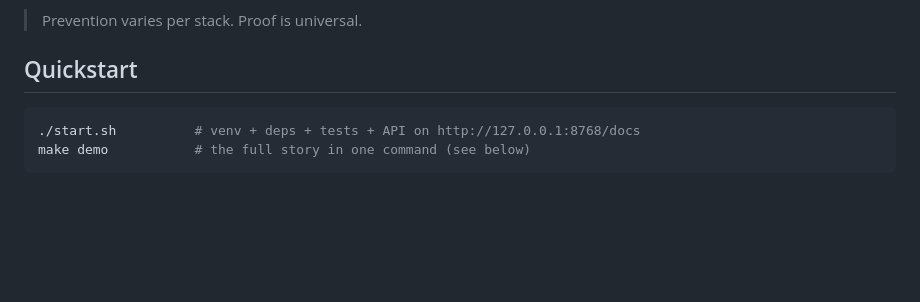
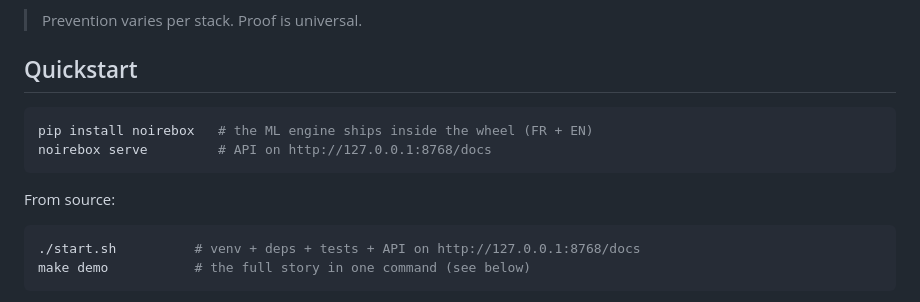
Before and after one commit to slabbdev/noirebox, a Markdown page: README.md, the part around one of its changes. GitHub-like rendering; blank space fills up the shorter version.

````diff
--- a/README.md
+++ b/README.md
@@ -104,6 +105,13 @@ No ambiguity about what the product is:
 > Prevention varies per stack. Proof is universal.
 
 ## Quickstart
+
+```bash
+pip install noirebox   # the ML engine ships inside the wheel (FR + EN)
+noirebox serve         # API on http://127.0.0.1:8768/docs
+```
+
+From source:
 
 ```bash
 ./start.sh          # venv + deps + tests + API on http://127.0.0.1:8768/docs
````
Also changed, not shown: other parts of README.md (+1 -0 lines), README.fr.md (+8 -0 lines).
